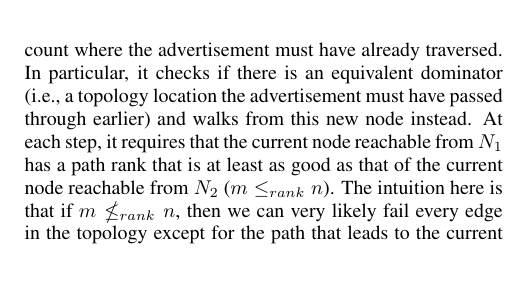
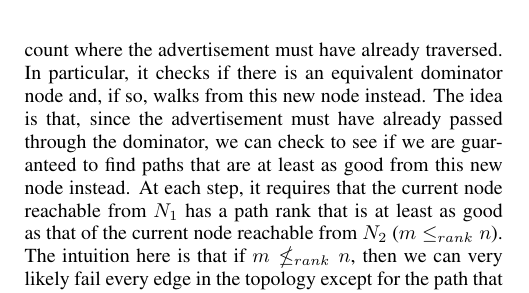
Before and after one commit to rabeckett/propane, a LaTeX document (paper/v2/paper-edited.tex): part of one column of page 9 of 15, cut so that both start at the same text, the shorter picture padded with empty space. Compiled offline with pdfLaTeX.

```diff
--- a/paper/v2/paper-edited.tex
+++ b/paper/v2/paper-edited.tex
@@ -1399,7 +1399,10 @@
 \end{algorithm}
 
 
-Algorithm~\ref{alg:failures} checks whether one shadow can be preferred to another ($N_1 \leq_{lp} N_2$). It walks from nodes $N_1$ and $N_2$ and ensures that for every \textit{step} $N_2$ can take to some new topology location, $N_1$ can, at the very least, also take a step to an equivalent topology location $(\approx)$. When there is no such equivalent step, the algorithm attempts to take into account where the advertisement must have already traversed. In particular, it checks if there is an equivalent dominator (i.e., a topology location the advertisement must have passed through earlier) and walks from this new node instead.
+Algorithm~\ref{alg:failures} checks whether one shadow can be preferred to another ($N_1 \leq_{lp} N_2$). It walks from nodes $N_1$ and $N_2$ and ensures that for every \textit{step} $N_2$ can take to some new topology location, $N_1$ can, at the very least, also take a step to an equivalent topology location $(\approx)$. When there is no such equivalent step, the algorithm attempts to take into account where the advertisement must have already traversed. In particular, it checks if there is an equivalent dominator node and, if so, walks from this new node instead.
+%
+The idea is that, since the advertisement must have already passed through the dominator, we can check to see if we are guaranteed to find paths that are at least as good from this new node instead.
+%
 At each step, it requires that the current node reachable from $N_1$ has a path rank that is at least as good as that of the current node reachable from $N_2$ ($m \leq_{rank} n$). The intuition here is that if $m \nleq_{rank} n$, then we can very likely fail every edge in the topology except for the path that leads to the current $m$ and $n$, thereby generating a counterexample.
 Algorithm~\ref{alg:failures} terminates since the number of related states $(m,n)$ that can be explored is finite.
 
```
Also changed, not shown: paper/v2/figures/loops.png, 1 other file.
